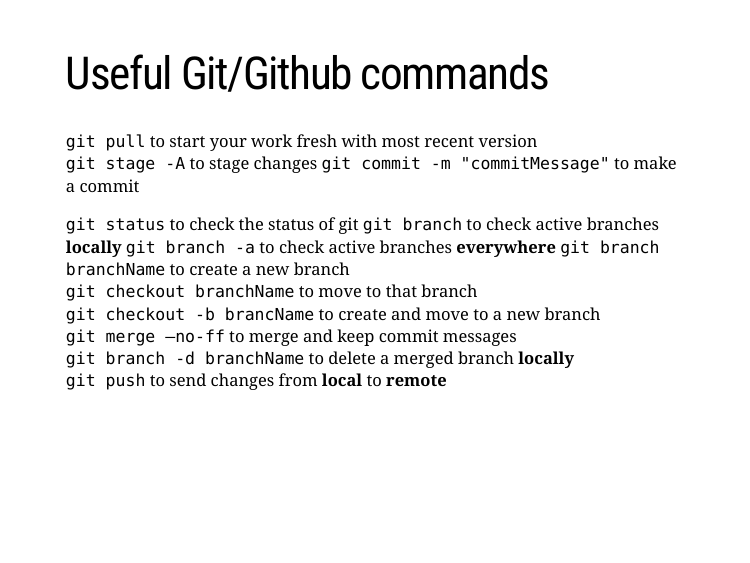
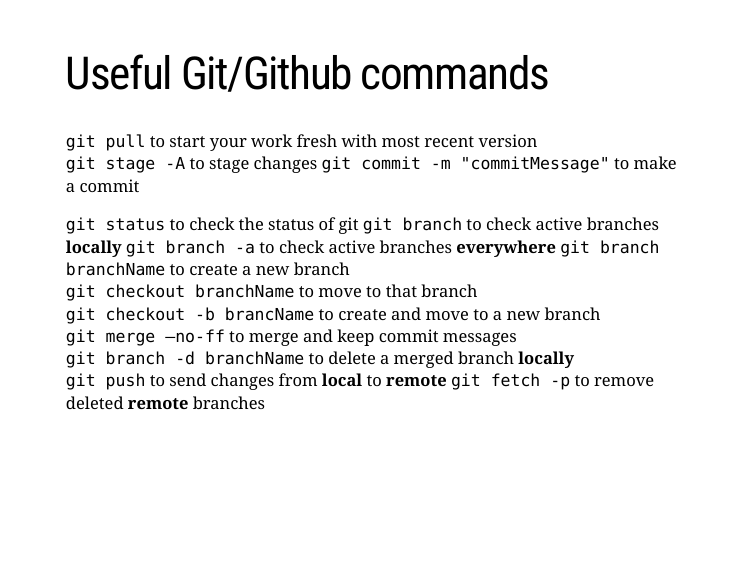
Before and after one commit to leombastos/LearningGitHub, an R Markdown document (slides/githelp.Rmd): page 5 of 6. Rendered offline with R 4.5, knitr and Pandoc, with nearby package versions; the slides are laid out offline by our stand-in for remark.js, each with all of its steps uncovered, in fonts that may differ from those the slides ask for, and without slide numbers, shadows or browser add-ons; some code elsewhere in the file could not run offline; a font, style sheet, LaTeX package, included part or bibliography that could not be used is replaced or left out.

Commit message:
added few lines to slides

```diff
--- a/slides/githelp.Rmd
+++ b/slides/githelp.Rmd
@@ -122,6 +122,7 @@
 `git merge –no-ff` to merge and keep commit messages
 `git branch -d branchName` to delete a merged branch **locally**
 `git push` to send changes from **local** to **remote**
+`git fetch -p` to remove deleted **remote** branches
 
 
 ---
```
